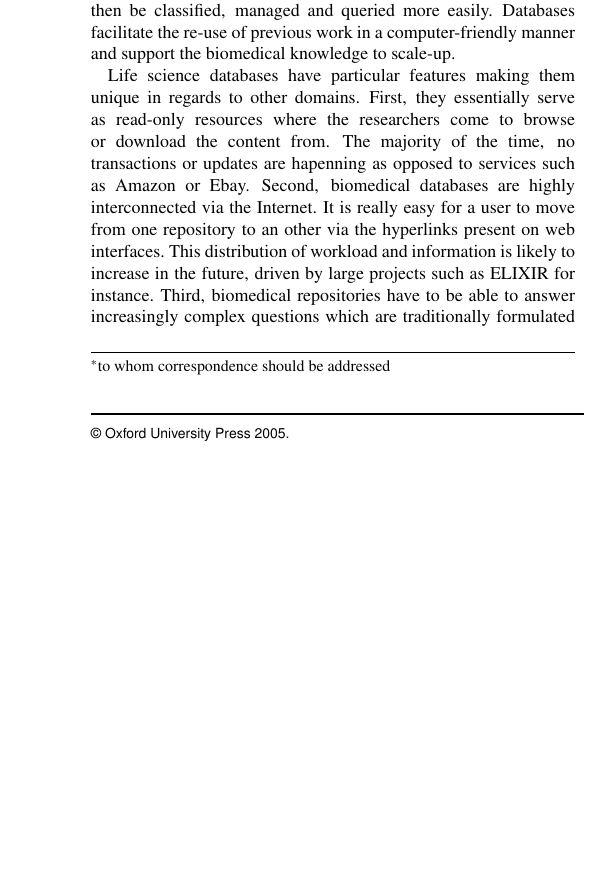
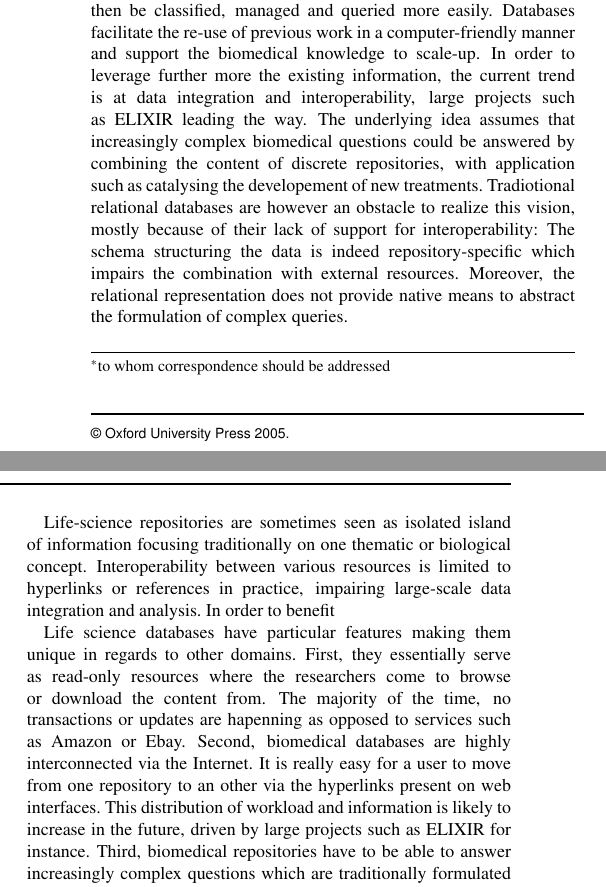
Before and after one commit to loopasam/Brain, a LaTeX paper (document.tex): part of one column of page 1 of 2 before the commit and two parts of the columns of page 1 of 2 after it, the two joined at a grey line, cut so that both start at the same text, the shorter picture padded with empty space. Compiled offline with pdfLaTeX.

Commit message:
intro reviewd
Signed-off-by: loopasam <samuel.croset@gmail.com>

```diff
--- a/document.tex
+++ b/document.tex
@@ -44,7 +44,21 @@ reference to online-only Supplementary data available at the journal's web site.
 Relational databases hold most of the available structured biomedical information. The content of these repositories is often
 extracted from scientific literature by manual curation with the help of text-mining tools. The transformation from raw text into
 structured data is most important, as the curated information can then be classified, managed and queried more easily. Databases facilitate
-the re-use of previous work in a computer-friendly manner and support the biomedical knowledge to scale-up.
+the re-use of previous work in a computer-friendly manner and support the biomedical knowledge to scale-up. In order to leverage further
+more the existing information, the current trend is at data integration and interoperability, large projects such as ELIXIR leading the way.
+The underlying idea assumes that increasingly complex biomedical questions could be answered by combining the content of discrete repositories,
+with application such as catalysing the developement of new treatments. Tradiotional relational databases are however an obstacle to realize
+this vision, mostly because of their lack of support for interoperability:
+The schema structuring the data is indeed repository-specific which impairs the combination with external resources. Moreover, the relational
+representation does not provide native means to abstract the formulation of complex queries.
+
+
+
+Life-science repositories are
+sometimes seen as isolated island of information focusing traditionally on one thematic or biological concept.
+Interoperability between various resources is limited to hyperlinks or references in practice, impairing large-scale data
+integration and analysis. In order to benefit
+
 
 Life science databases have particular features making them unique in regards to other domains. First, they essentially serve as read-only
 resources where the researchers come to browse or download the content from. The majority of the time, no transactions or updates
```
Also changed, not shown: document.pdf, 2 other files.
